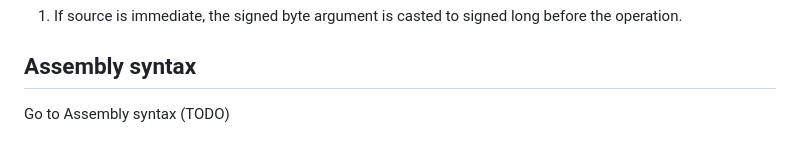
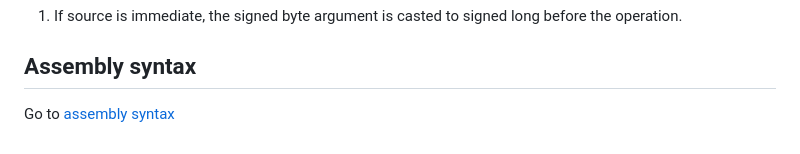
Before and after one commit to deleterium/DASC-for-Signum, a Markdown page: README.md, the part around the change. Drawn GitHub-style.

```diff
--- a/README.md
+++ b/README.md
@@ -136,4 +136,4 @@ The following table shows the type of arguments that can be required by opCodes:
 
 ## Assembly syntax
 
-Go to Assembly syntax (TODO)
+Go to [assembly syntax](./Assembly-syntax.md)
```
